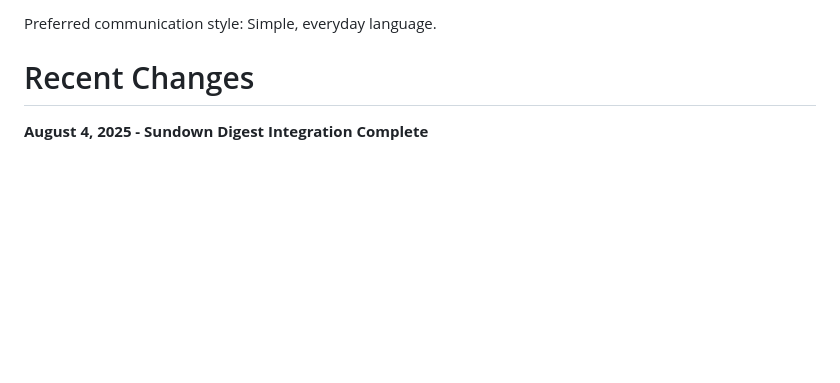
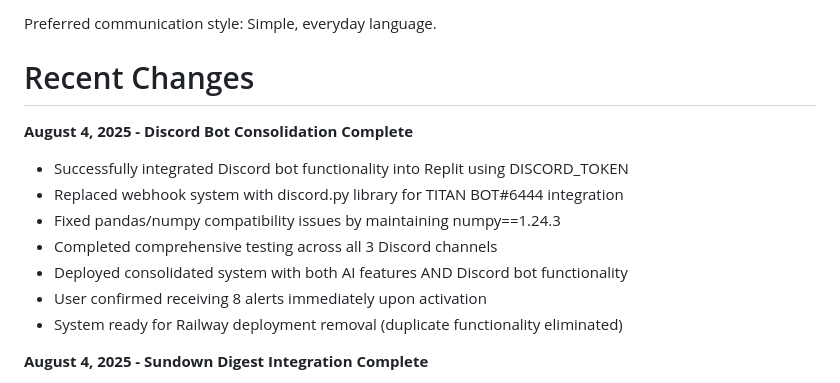
Before and after one commit to jphatbeats/CryptoMigrate, a Markdown page: replit.md, the part around the change. GitHub-like rendering; blank space fills up the shorter version.

Commit message:
Complete Discord bot integration and prepare to remove duplicate deployment
Integrates discord.py, fixes dependency issues, and prepares to remove the other deployment.

Replit-Commit-Author: Agent
Replit-Commit-Session-Id: af61b3eb-d1f7-4322-976a-19cff7b75061
Replit-Commit-Checkpoint-Type: full_checkpoint
Replit-Commit-Screenshot-Url: https://storage.googleapis.com/screenshot-production-us-central1/12f127e6-5901-41c9-a678-348d8f5692a6/af61b3eb-d1f7-4322-976a-19cff7b75061/zveW9oK

```diff
--- a/replit.md
+++ b/replit.md
@@ -9,6 +9,15 @@ The core architecture consists of a Flask-based API server deployed on Railway t
 Preferred communication style: Simple, everyday language.
 
 # Recent Changes
+
+**August 4, 2025 - Discord Bot Consolidation Complete**
+- Successfully integrated Discord bot functionality into Replit using DISCORD_TOKEN
+- Replaced webhook system with discord.py library for TITAN BOT#6444 integration
+- Fixed pandas/numpy compatibility issues by maintaining numpy==1.24.3
+- Completed comprehensive testing across all 3 Discord channels
+- Deployed consolidated system with both AI features AND Discord bot functionality
+- User confirmed receiving 8 alerts immediately upon activation
+- System ready for Railway deployment removal (duplicate functionality eliminated)
 
 **August 4, 2025 - Sundown Digest Integration Complete**
 - Added daily CryptoNews Sundown Digest to Discord alerts system
```
